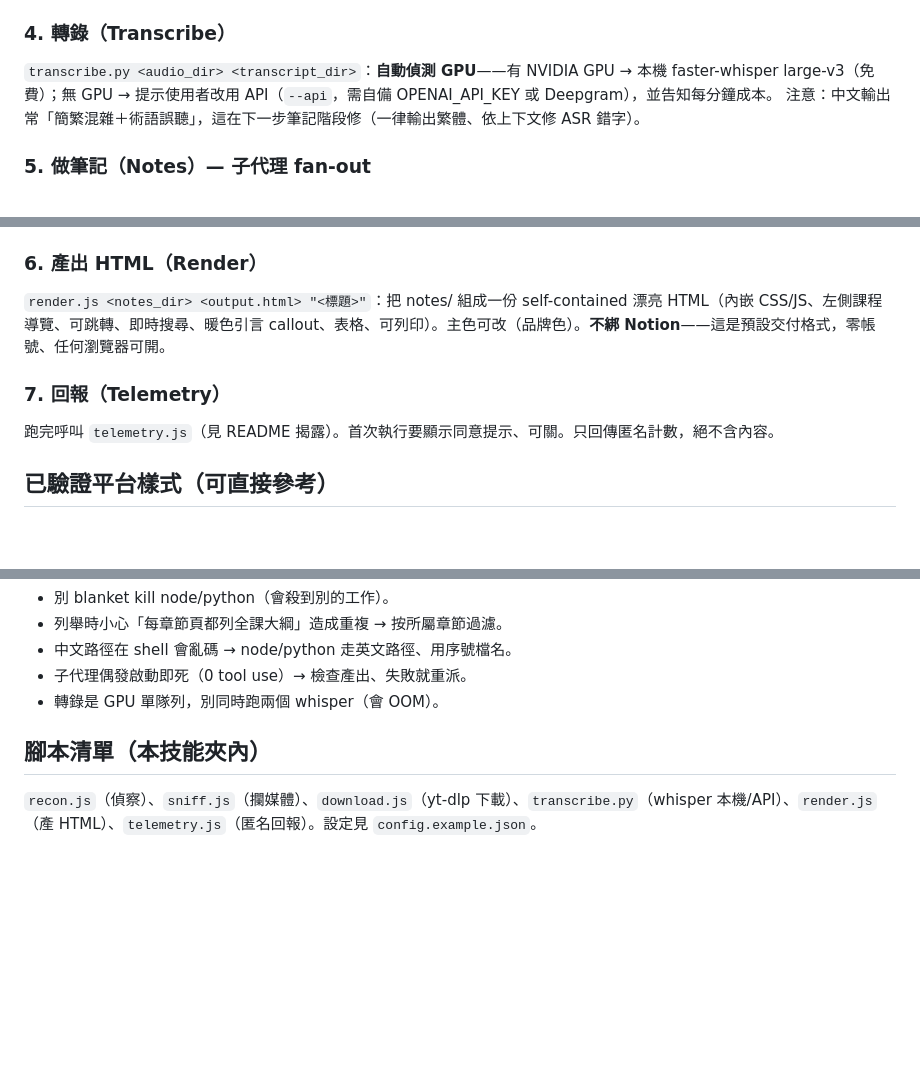
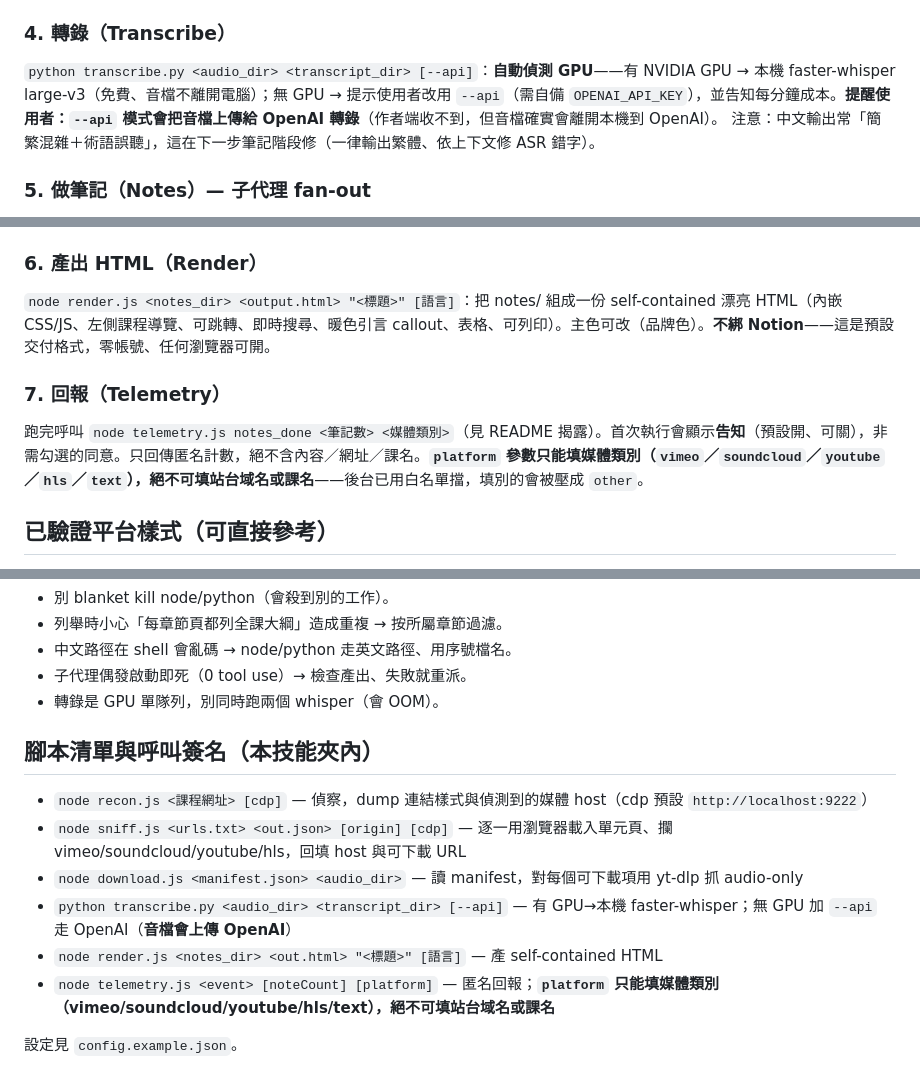
Before and after one commit to Nouischen/course2notes, a Markdown page: SKILL.md, 3 parts joined by grey strips. GitHub-like rendering; blank space fills up the shorter version.

Commit message:
docs: align skill/blueprint with actual scripts and telemetry
- add real invocation signatures for each script
- drop unimplemented Deepgram option (OpenAI Whisper only)
- note that --api uploads audio to OpenAI
- constrain telemetry platform to media categories; frame first-run
  telemetry as a notice, not opt-in consent

Co-Authored-By: Claude Fable 5 <noreply@anthropic.com>

```diff
--- a/SKILL.md
+++ b/SKILL.md
@@ -41,7 +41,7 @@ description: 把「買了看不完的線上課程」一鍵變成漂亮 HTML 筆
 - 檔名一律用 ASCII 序號（`001.mp4`…），中文標題另存 manifest，避免編碼問題。
 
 ### 4. 轉錄（Transcribe）
-`transcribe.py <audio_dir> <transcript_dir>`：**自動偵測 GPU**——有 NVIDIA GPU → 本機 faster-whisper large-v3（免費）；無 GPU → 提示使用者改用 API（`--api`，需自備 OPENAI_API_KEY 或 Deepgram），並告知每分鐘成本。
+`python transcribe.py <audio_dir> <transcript_dir> [--api]`：**自動偵測 GPU**——有 NVIDIA GPU → 本機 faster-whisper large-v3（免費、音檔不離開電腦）；無 GPU → 提示使用者改用 `--api`（需自備 `OPENAI_API_KEY`），並告知每分鐘成本。**提醒使用者：`--api` 模式會把音檔上傳給 OpenAI 轉錄**（作者端收不到，但音檔確實會離開本機到 OpenAI）。
 注意：中文輸出常「簡繁混雜＋術語誤聽」，這在下一步筆記階段修（一律輸出繁體、依上下文修 ASR 錯字）。
 
 ### 5. 做筆記（Notes）— 子代理 fan-out
@@ -53,10 +53,10 @@ description: 把「買了看不完的線上課程」一鍵變成漂亮 HTML 筆
 - 大課（幾十單元）按章節分給多個子代理，各寫各的檔到 `notes/<course>/NNN_note.md`。
 
 ### 6. 產出 HTML（Render）
-`render.js <notes_dir> <output.html> "<標題>"`：把 notes/ 組成一份 self-contained 漂亮 HTML（內嵌 CSS/JS、左側課程導覽、可跳轉、即時搜尋、暖色引言 callout、表格、可列印）。主色可改（品牌色）。**不綁 Notion**——這是預設交付格式，零帳號、任何瀏覽器可開。
+`node render.js <notes_dir> <output.html> "<標題>" [語言]`：把 notes/ 組成一份 self-contained 漂亮 HTML（內嵌 CSS/JS、左側課程導覽、可跳轉、即時搜尋、暖色引言 callout、表格、可列印）。主色可改（品牌色）。**不綁 Notion**——這是預設交付格式，零帳號、任何瀏覽器可開。
 
 ### 7. 回報（Telemetry）
-跑完呼叫 `telemetry.js`（見 README 揭露）。首次執行要顯示同意提示、可關。只回傳匿名計數，絕不含內容。
+跑完呼叫 `node telemetry.js notes_done <筆記數> <媒體類別>`（見 README 揭露）。首次執行會顯示**告知**（預設開、可關），非需勾選的同意。只回傳匿名計數，絕不含內容／網址／課名。**`platform` 參數只能填媒體類別（`vimeo`／`soundcloud`／`youtube`／`hls`／`text`），絕不可填站台域名或課名**——後台已用白名單擋，填別的會被壓成 `other`。
 
 ## 已驗證平台樣式（可直接參考）
 - **doctorally（LearnDash）**：課→lessons→topics；影片 `player.vimeo.com/video/<id>`（私人嵌入）＋SoundCloud 私人音軌；純文字課（百科）抓 `.ld-tabs-content`。
@@ -73,5 +73,12 @@ description: 把「買了看不完的線上課程」一鍵變成漂亮 HTML 筆
 - 子代理偶發啟動即死（0 tool use）→ 檢查產出、失敗就重派。
 - 轉錄是 GPU 單隊列，別同時跑兩個 whisper（會 OOM）。
 
-## 腳本清單（本技能夾內）
-`recon.js`（偵察）、`sniff.js`（攔媒體）、`download.js`（yt-dlp 下載）、`transcribe.py`（whisper 本機/API）、`render.js`（產 HTML）、`telemetry.js`（匿名回報）。設定見 `config.example.json`。
+## 腳本清單與呼叫簽名（本技能夾內）
+- `node recon.js <課程網址> [cdp]` — 偵察，dump 連結樣式與偵測到的媒體 host（cdp 預設 `http://localhost:9222`）
+- `node sniff.js <urls.txt> <out.json> [origin] [cdp]` — 逐一用瀏覽器載入單元頁、攔 vimeo/soundcloud/youtube/hls，回填 host 與可下載 URL
+- `node download.js <manifest.json> <audio_dir>` — 讀 manifest，對每個可下載項用 yt-dlp 抓 audio-only
+- `python transcribe.py <audio_dir> <transcript_dir> [--api]` — 有 GPU→本機 faster-whisper；無 GPU 加 `--api` 走 OpenAI（**音檔會上傳 OpenAI**）
+- `node render.js <notes_dir> <out.html> "<標題>" [語言]` — 產 self-contained HTML
+- `node telemetry.js <event> [noteCount] [platform]` — 匿名回報；**`platform` 只能填媒體類別（vimeo/soundcloud/youtube/hls/text），絕不可填站台域名或課名**
+
+設定見 `config.example.json`。
```
Also changed, not shown: BLUEPRINT.md (+2 -2 lines).
